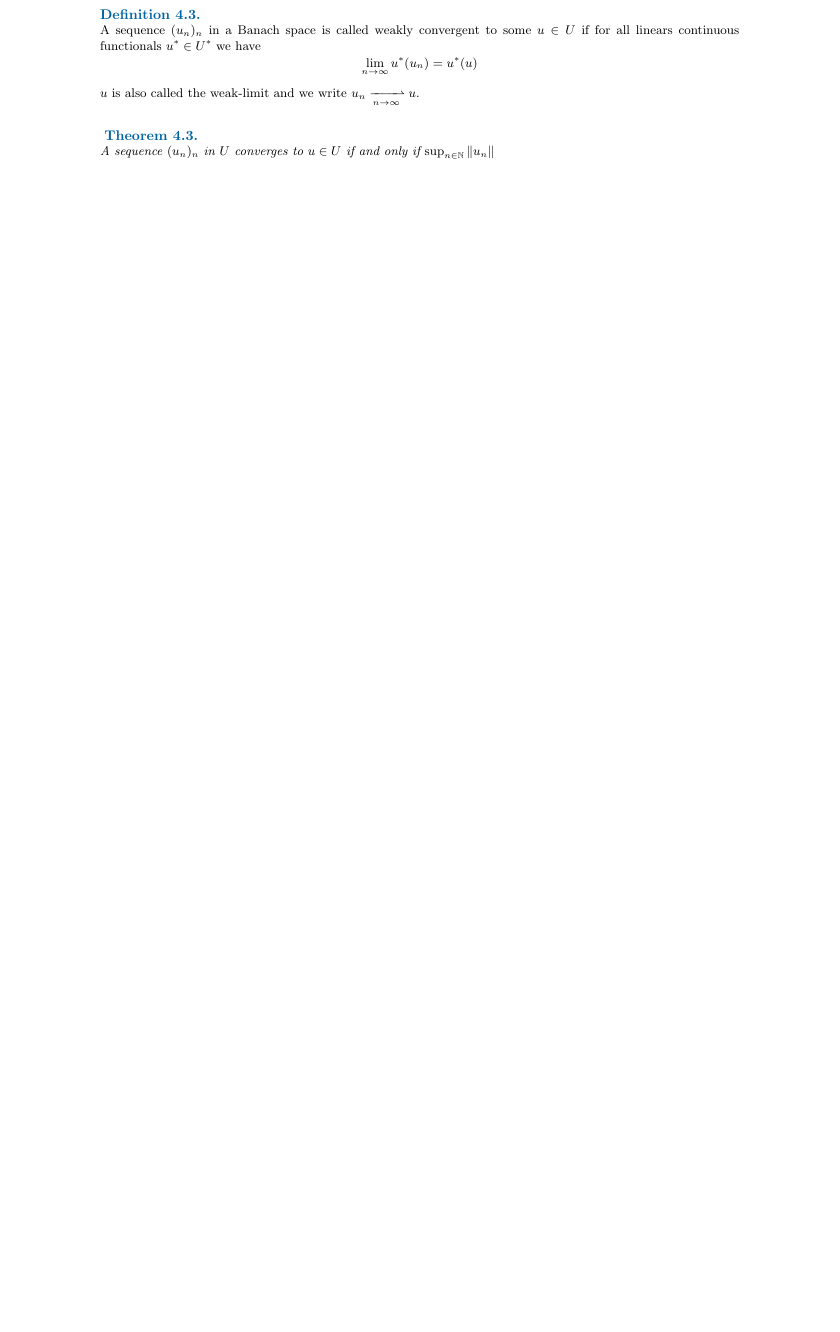
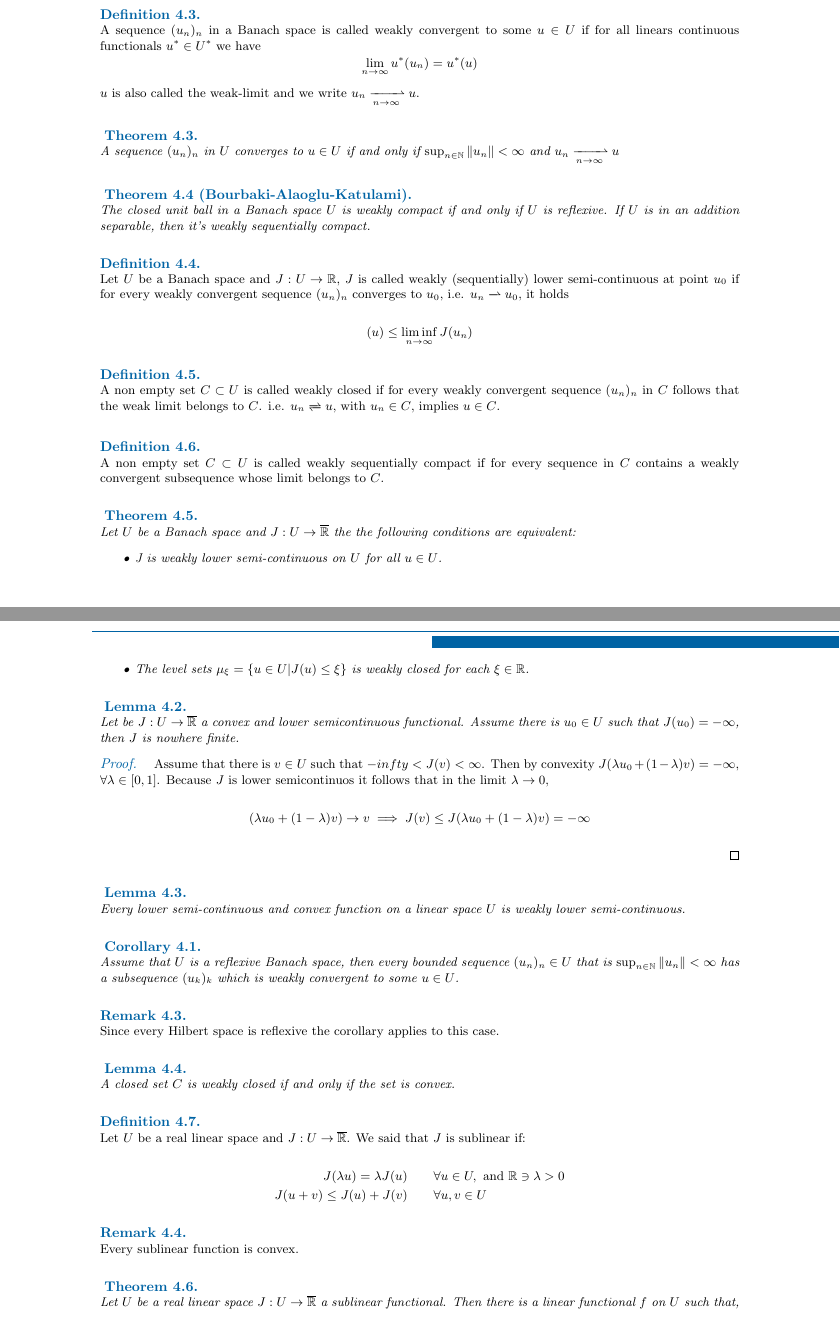
Before and after one commit to oscarram/Optimization-notes, a LaTeX document (Lecture.tex, which reads TexFiles/Lecture4.tex): part of page 10 of 14 before the commit and two parts of pages 10 and 11 of 16 after it, the two joined at a grey line, cut so that both start at the same text, the shorter picture padded with empty space. Compiled offline with pdfLaTeX.

Commit message:
Almost finished Lecture 4

```diff
--- a/TexFiles/Lecture4.tex
+++ b/TexFiles/Lecture4.tex
@@ -150,5 +145,66 @@ and we observe that $\mathcal{P} = \{p_y | \ y \in Y \}$ is a family of seminorm
 \end{definition}
 
 \begin{theorem}
-	A sequence $(u_n)_n$ in $U$ converges to $u\in U$ if and only if $\sup_{n\in \mathbb{N}} \norm{u_n}$
+	A sequence $(u_n)_n$ in $U$ converges to $u\in U$ if and only if $\sup_{n\in \mathbb{N}} \norm{u_n} < \infty $ and $u_n \xrightharpoonup[n\rightarrow \infty]{}u$
 \end{theorem}
+\begin{theorem}[Bourbaki-Alaoglu-Katulami]
+	The closed unit ball in a Banach space $U$ is weakly compact if and only if $U$ is reflexive. If $U$ is in an addition separable, then it's weakly sequentially compact.
+\end{theorem}
+
+\begin{definition}
+	Let $U$ be a Banach space and $J: U \rightarrow \mathbb{R}$, $J$ is called weakly (sequentially) lower semi-continuous at point $u_0$ if for every weakly convergent sequence $(u_n)_n$ converges to $u_0$, i.e. $u_n \xrightharpoonup[]{} u_0$, it holds \[(u)\leq \liminf_{n\rightarrow \infty} J(u_n)\]
+\end{definition}
+
+\begin{definition}
+	A non empty set $C\subset U$ is called weakly closed if for every weakly convergent sequence $(u_n)_n$ in $C$ follows that the weak limit belongs to $C$. i.e. $u_n \xrightleftharpoons[]{} u$, with $u_n \in C$, implies $u\in C$.
+\end{definition}
+
+\begin{definition}
+	A non empty set $C\subset U$ is called weakly sequentially compact if for every sequence in $C$ contains a weakly convergent subsequence whose limit belongs to $C$.
+\end{definition}
+
+\begin{theorem}
+	Let $U$ be a Banach space and $J:U \rightarrow \overline{\mathbb{R}}$ the the following conditions are equivalent:
+	\begin{itemize}
+		\item J is weakly lower semi-continuous on $U$ for all $u\in U$.
+		\item The level sets $\mu_\xi = \lbrace u \in U | J(u)\leq \xi \rbrace$ is weakly closed for each $\xi \in \mathbb{R}$.
+	\end{itemize}
+\end{theorem}
+
+\begin{lemma}
+	Let be $J: U \rightarrow \overline{\mathbb{R}}$ a convex and lower semicontinuous functional. Assume there is $u_0 \in U$ such that $J(u_0)=-\infty$, then $J$ is nowhere finite.
+	\begin{proof}
+		Assume that there is $v\in U$ such that $-infty< J(v)< \infty$. Then by convexity $J(\lambda u_0 + (1-\lambda)v)=- \infty$, $\forall \lambda \in [0,1]$. Because $J$ is lower semicontinuos it follows that in the limit $\lambda \rightarrow 0$,
+		\[
+			(\lambda u_0 +(1-\lambda)v) \rightarrow v \implies J(v)\leq J(\lambda u_0 +(1-\lambda)v)=-\infty
+		\]
+	\end{proof}
+\end{lemma}
+\begin{lemma}
+	Every lower semi-continuous and convex function on a linear space $U$ is weakly lower semi-continuous.
+\end{lemma}
+
+\begin{corollary}
+	Assume that $U$ is a reflexive Banach space, then every bounded sequence $(u_n)_n \in U$ that is $\sup_{n\in \mathbb{N}} \norm{u_n}<\infty$ has a subsequence $(u_k)_k$ which is weakly convergent to some $u\in U$.
+\end{corollary}
+
+\begin{remark}
+	Since every Hilbert space is reflexive the corollary applies to this case.
+\end{remark}
+
+\begin{lemma}
+	A closed set $C$ is weakly closed if and only if the set is convex.
+\end{lemma}
+
+\begin{definition}
+	Let $U$ be a real linear space and $J:U\rightarrow \overline{\mathbb{R}}$. We said that $J$ is sublinear if:
+	\begin{align*}
+		J(\lambda u)=\lambda J(u) & \qquad  \forall u \in U, \text{ and } \mathbb{R}\ni \lambda>0 \\
+		J(u+v)\leq J(u)+J(v) & \qquad \forall u, v \in U
+	\end{align*}
+	\begin{remark}
+		Every sublinear function is convex.
+	\end{remark}
+\end{definition}
+\begin{theorem}
+	Let $U$ be a real linear space $J: U\rightarrow \overline{\mathbb{R}}$ a sublinear functional. Then there is a linear functional $f$ on $U$ such that,
@@ -154,0 +230 @@ and we observe that $\mathcal{P} = \{p_y | \ y \in Y \}$ is a family of seminorm
+		Since $J$ is convex \[J(u)\leq \alpha_k J(v_k) + (1-\alpha_k)J(u_k) \leq \alpha_k M+J(u_k)\].
```
Also changed, not shown: Lecture.tex (+1 -1 lines), TexFiles/Lecture2.tex (+0 -1 lines), TexFiles/Lecture3.tex (+1 -1 lines), Lecture.pdf, TexFiles/Lecture4.tex (33 more changed lines).
